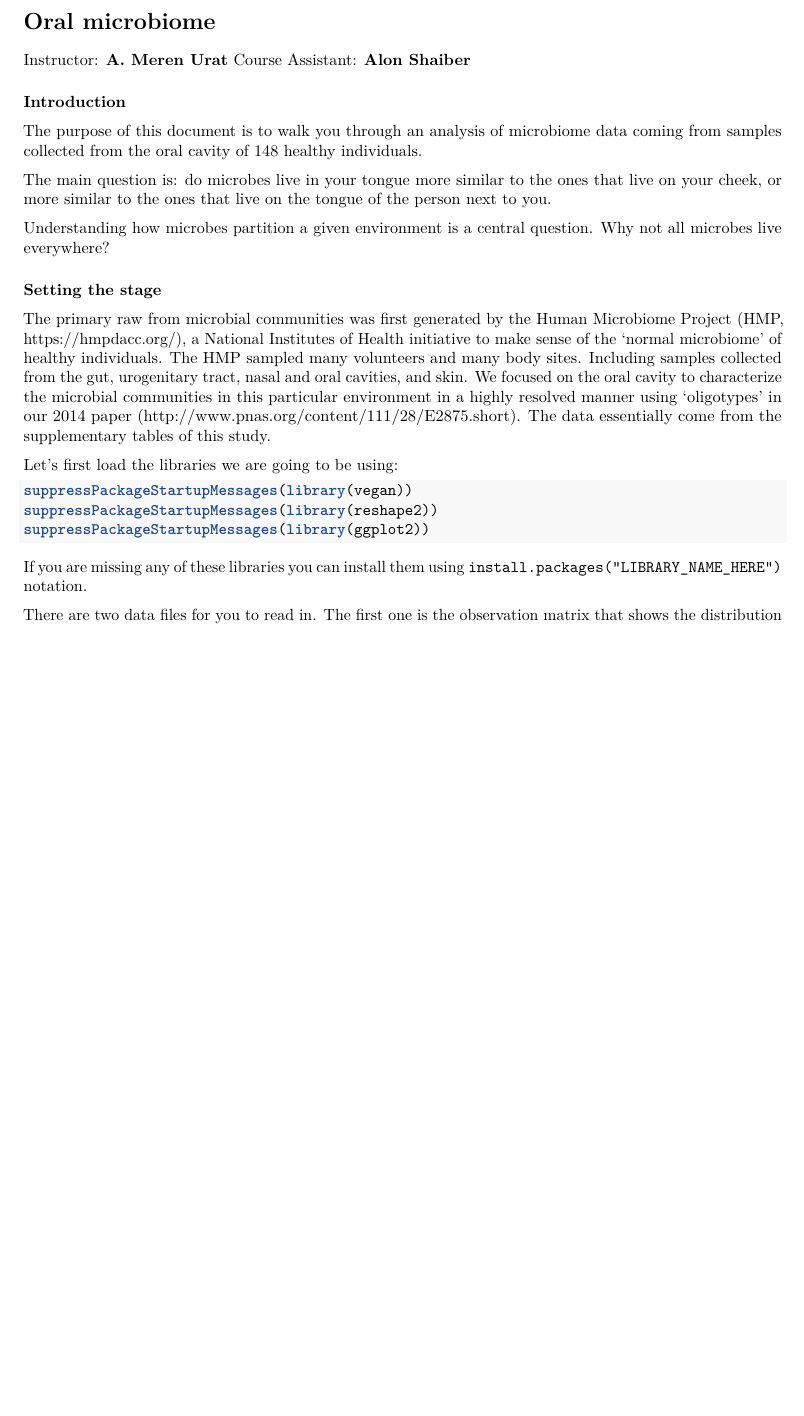
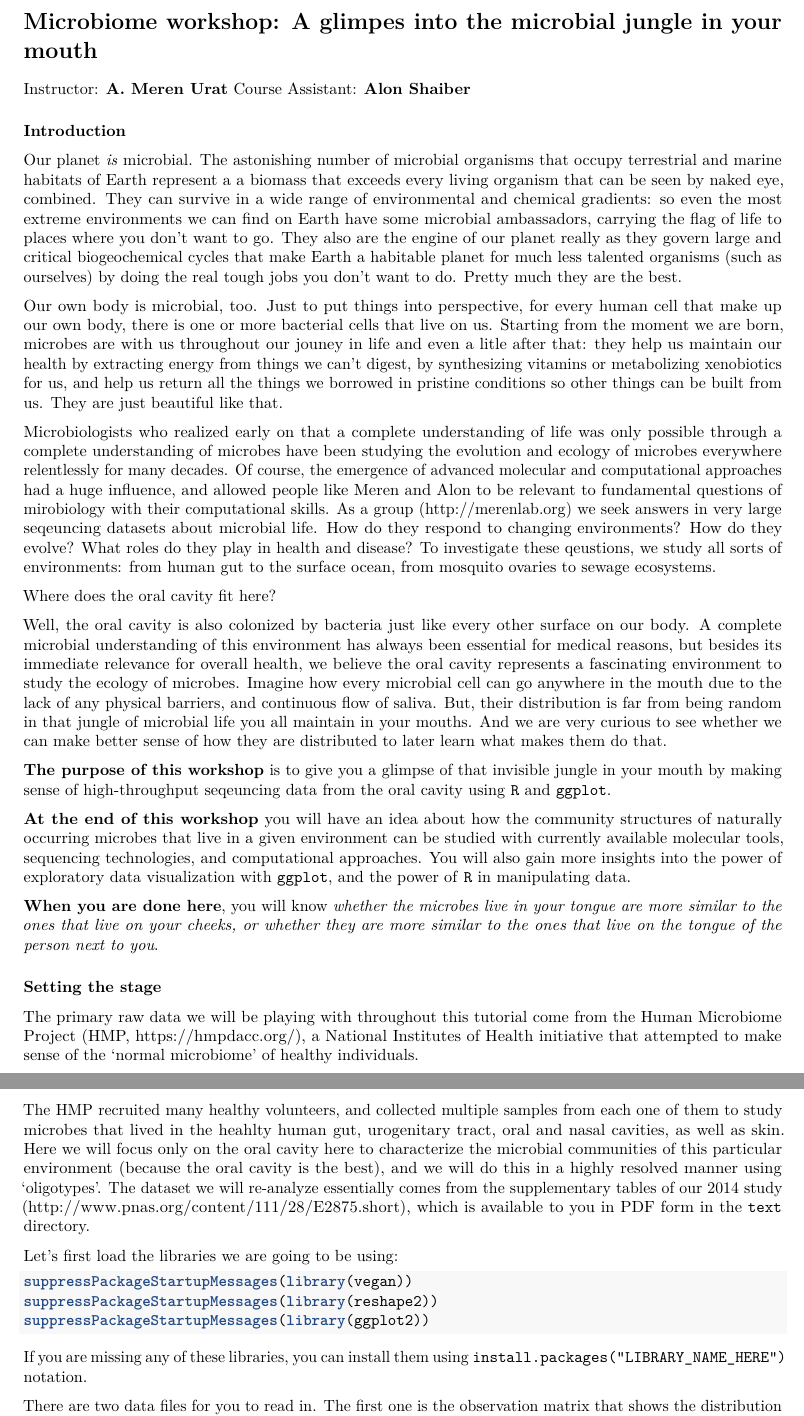
Before and after one commit to StefanoAllesina/BSD-QBio3, an R Markdown document (workshops/meren/code/MBL_QBio_Meren.Rmd): part of page 1 of 6 before the commit and two parts of pages 1 and 2 of 7 after it, the two joined at a grey line, cut at the place of the change, the shorter picture padded with empty space. Rendered offline with R 4.5, knitr and Pandoc, then LaTeX, with nearby package versions.

Commit message:
a bit more content for the introduction

````diff
--- a/workshops/meren/code/MBL_QBio_Meren.Rmd
+++ b/workshops/meren/code/MBL_QBio_Meren.Rmd
@@ -4,22 +4,34 @@ output:
     highlight: tango
 ---
 
-# Oral microbiome
+# Microbiome workshop: A glimpes into the microbial jungle in your mouth
 
 Instructor: **A. Meren Urat**
 Course Assistant: **Alon Shaiber**
 
 ### Introduction
 
-The purpose of this document is to walk you through an analysis of microbiome data coming from samples collected from the oral cavity of 148 healthy individuals.
+Our planet *is* microbial. The astonishing number of microbial organisms that occupy terrestrial and marine habitats of Earth represent a a biomass that exceeds every living organism that can be seen by naked eye, combined. They can survive in a wide range of environmental and chemical gradients: so even the most extreme environments we can find on Earth have some microbial ambassadors, carrying the flag of life to places where you don't want to go. They also are the engine of our planet really as they govern large and critical biogeochemical cycles that make Earth a habitable planet for much less talented organisms (such as ourselves) by doing the real tough jobs you don't want to do. Pretty much they are the best.
 
-The main question is: do microbes live in your tongue more similar to the ones that live on your cheek, or more similar to the ones that live on the tongue of the person next to you.
+Our own body is microbial, too. Just to put things into perspective, for every human cell that make up our own body, there is one or more bacterial cells that live on us. Starting from the moment we are born, microbes are with us throughout our jouney in life and even a litle after that: they help us maintain our health by extracting energy from things we can't digest, by synthesizing vitamins or metabolizing xenobiotics for us, and help us return all the things we borrowed in pristine conditions so other things can be built from us. They are just beautiful like that.
 
-Understanding how microbes partition a given environment is a central question. Why not all microbes live everywhere?
+Microbiologists who realized early on that a complete understanding of life was only possible through a complete understanding of microbes have been studying the evolution and ecology of microbes everywhere relentlessly for many decades. Of course, the emergence of advanced molecular and computational approaches had a huge influence, and allowed people like Meren and Alon to be relevant to fundamental questions of mirobiology with their computational skills. As a group (http://merenlab.org) we seek answers in very large seqeuncing datasets about microbial life. How do they respond to changing environments? How do they evolve? What roles do they play in health and disease? To investigate these qeustions, we study all sorts of environments: from human gut to the surface ocean, from mosquito ovaries to sewage ecosystems.
+
+Where does the oral cavity fit here?
+
+Well, the oral cavity is also colonized by bacteria just like every other surface on our body. A complete microbial understanding of this environment has always been essential for medical reasons, but besides its immediate relevance for overall health, we believe the oral cavity represents a fascinating environment to study the ecology of microbes. Imagine how every microbial cell can go anywhere in the mouth due to the lack of any physical barriers, and continuous flow of saliva. But, their distribution is far from being random in that jungle of microbial life you all maintain in your mouths. And we are very curious to see whether we can make better sense of how they are distributed to later learn what makes them do that.
+
+**The purpose of this workshop** is to give you a glimpse of that invisible jungle in your mouth by making sense of high-throughput seqeuncing data from the oral cavity using `R` and `ggplot`.
+
+**At the end of this workshop** you will have an idea about how the community structures of naturally occurring microbes that live in a given environment can be studied with currently available molecular tools, sequencing technologies, and computational approaches. You will also gain more insights into the power of exploratory data visualization with `ggplot`, and the power of `R` in manipulating data.
+
+**When you are done here**, you will know *whether the microbes live in your tongue are more similar to the ones that live on your cheeks, or whether they are more similar to the ones that live on the tongue of the person next to you*.
 
 ### Setting the stage
 
-The primary raw from microbial communities was first generated by the Human Microbiome Project (HMP, https://hmpdacc.org/), a National Institutes of Health initiative to make sense of the 'normal microbiome' of healthy individuals. The HMP sampled many volunteers and many body sites. Including samples collected from the gut, urogenitary tract, nasal and oral cavities, and skin. We focused on the oral cavity to characterize the microbial communities in this particular environment in a highly resolved manner using 'oligotypes' in our 2014 paper (http://www.pnas.org/content/111/28/E2875.short). The data essentially come from the supplementary tables of this study.
+The primary raw data we will be playing with throughout this tutorial come from the Human Microbiome Project (HMP, https://hmpdacc.org/), a National Institutes of Health initiative that attempted to make sense of the 'normal microbiome' of healthy individuals.
+
+The HMP recruited many healthy volunteers, and collected multiple samples from each one of them to study microbes that lived in the heahlty human gut, urogenitary tract, oral and nasal cavities, as well as skin. Here we will focus only on the oral cavity here to characterize the microbial communities of this particular environment (because the oral cavity is the best), and we will do this in a highly resolved manner using 'oligotypes'. The dataset we will re-analyze essentially comes from the supplementary tables of our 2014 study (http://www.pnas.org/content/111/28/E2875.short), which is available to you in PDF form in the `text` directory.
 
 Let's first load the libraries we are going to be using:
 
@@ -29,7 +41,7 @@ suppressPackageStartupMessages(library(reshape2))
 suppressPackageStartupMessages(library(ggplot2))
 ```
 
-If you are missing any of these libraries you can install them using `install.packages("LIBRARY_NAME_HERE")` notation.
+If you are missing any of these libraries, you can install them using `install.packages("LIBRARY_NAME_HERE")` notation.
 
 There are two data files for you to read in. The first one is the observation matrix that shows the distribution of each oligotype across each sample:
 
````
